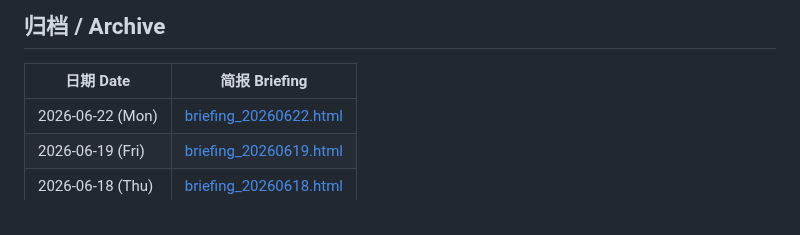
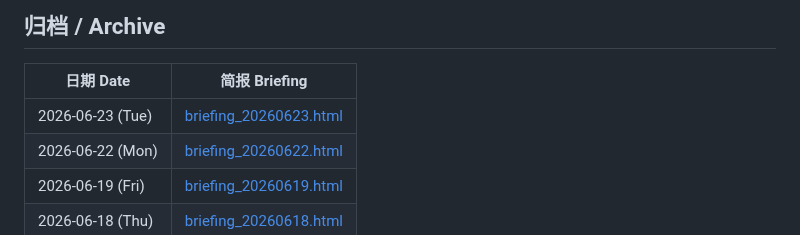
Before and after one commit to Cruise-Ling/3d-printing-daily, a Markdown page: README.md, the part around the change. GitHub-like rendering.

Commit message:
publish daily briefing 20260623

```diff
--- a/README.md
+++ b/README.md
@@ -31,6 +31,7 @@
 
 | 日期 Date | 简报 Briefing |
 |-----------|--------------|
+| 2026-06-23 (Tue) | [briefing_20260623.html](briefing_20260623.html) |
 | 2026-06-22 (Mon) | [briefing_20260622.html](briefing_20260622.html) |
 | 2026-06-19 (Fri) | [briefing_20260619.html](briefing_20260619.html) |
 | 2026-06-18 (Thu) | [briefing_20260618.html](briefing_20260618.html) |
```
